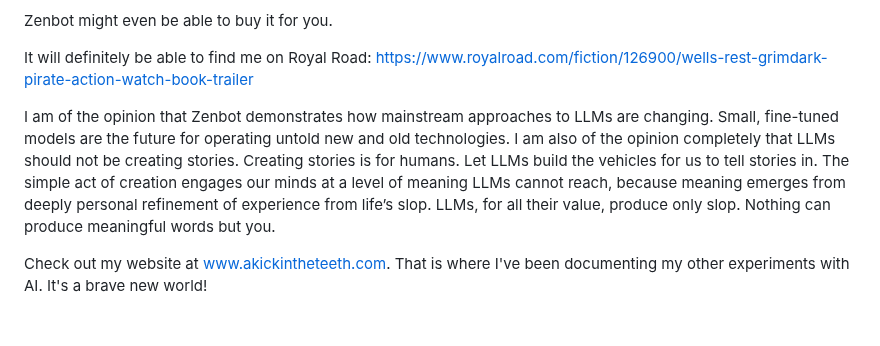
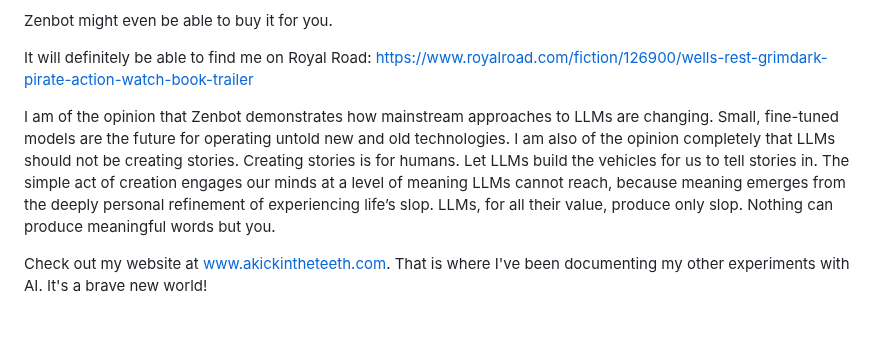
Before and after one commit to michaelsoftmd/pebkac-chrome, a Markdown page: README.md, the part around the change. Drawn GitHub-style.

```diff
--- a/README.md
+++ b/README.md
@@ -84,7 +84,7 @@ Zenbot might even be able to buy it for you.
 It will definitely be able to find me on Royal Road:
 https://www.royalroad.com/fiction/126900/wells-rest-grimdark-pirate-action-watch-book-trailer
 
-I am of the opinion that Zenbot demonstrates how mainstream approaches to LLMs are changing. Small, fine-tuned models are the future for operating untold new and old technologies. I am also of the opinion completely that LLMs should not be creating stories. Creating stories is for humans. Let LLMs build the vehicles for us to tell stories in. The simple act of creation engages our minds at a level of meaning LLMs cannot reach, because meaning emerges from deeply personal refinement of experience from life’s slop. LLMs, for all their value, produce only slop. Nothing can produce meaningful words but you.
+I am of the opinion that Zenbot demonstrates how mainstream approaches to LLMs are changing. Small, fine-tuned models are the future for operating untold new and old technologies. I am also of the opinion completely that LLMs should not be creating stories. Creating stories is for humans. Let LLMs build the vehicles for us to tell stories in. The simple act of creation engages our minds at a level of meaning LLMs cannot reach, because meaning emerges from the deeply personal refinement of experiencing life’s slop. LLMs, for all their value, produce only slop. Nothing can produce meaningful words but you.
 
 Check out my website at www.akickintheteeth.com. That is where I've been documenting my other experiments with AI. It's a brave new world!
 
```
